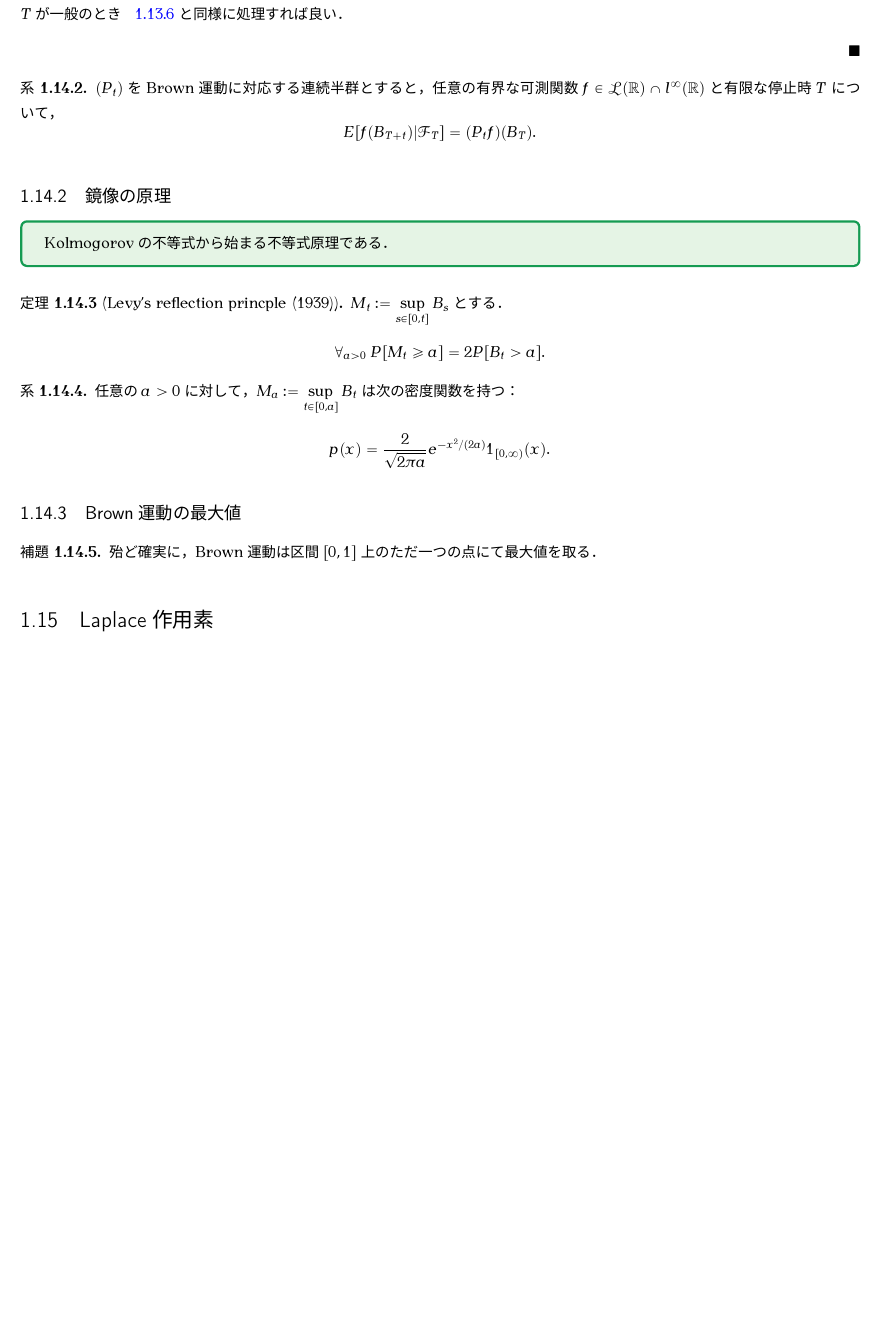
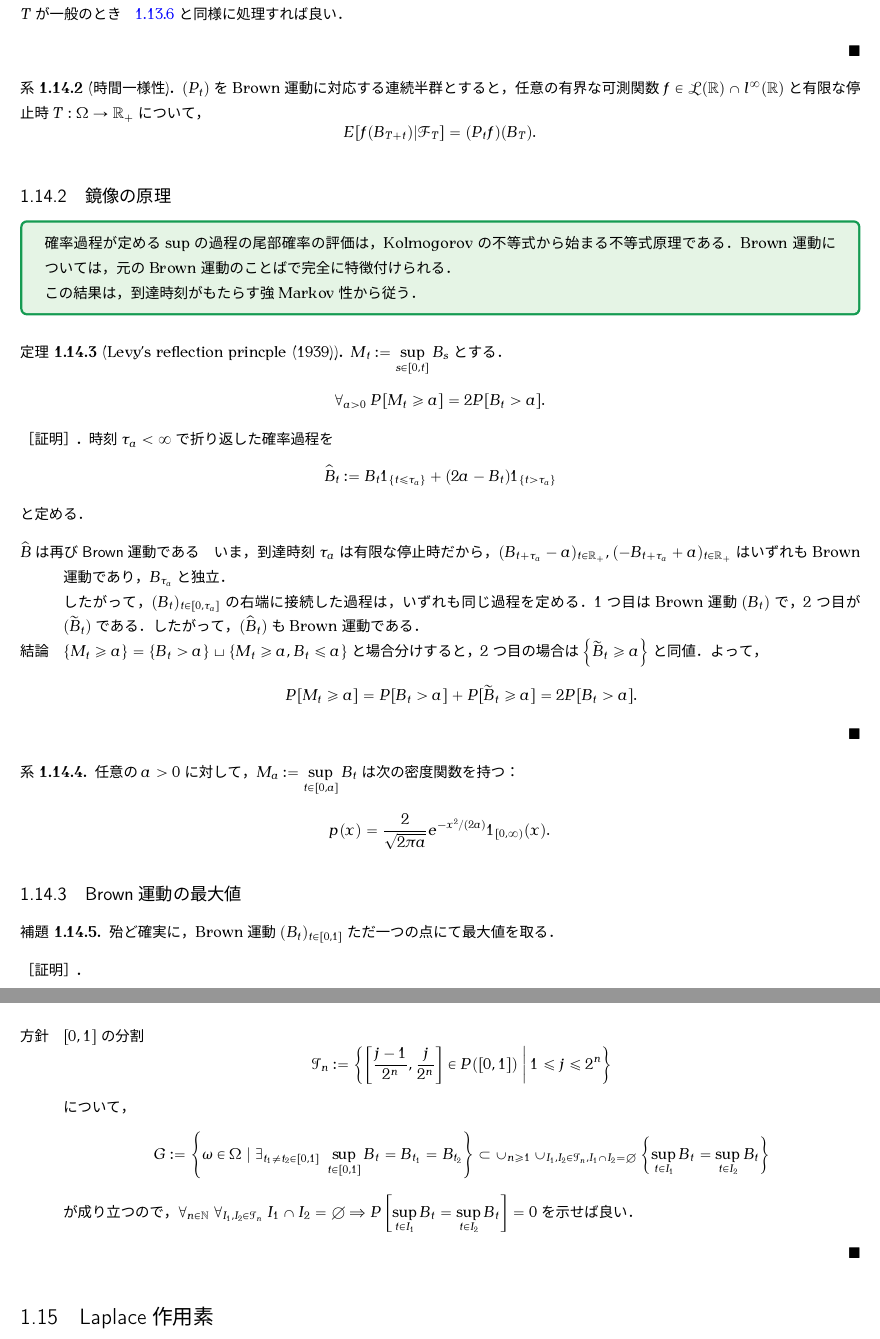
Before and after one commit to 162348/NatureOfStatistics, a LaTeX document (1-Probability/StochasticCalculus.tex): part of page 35 of 44 before the commit and two parts of pages 35 and 36 of 45 after it, the two joined at a grey line, cut so that both start at the same text, the shorter picture padded with empty space. The pictures show the PDF file 1-Probability/StochasticCalculus.pdf that the author committed with the source.

Commit message:
定期コミット 05/19/22

```diff
--- a/1-Probability/StochasticCalculus.tex
+++ b/1-Probability/StochasticCalculus.tex
@@ -1865,8 +1872,9 @@ title=]
     \end{description}
 \end{proof}
 
-\begin{corollary}
-    $(P_t)$をBrown運動に対応する連続半群とすると，任意の有界な可測関数$f\in\L(\R)\cap l^\infty(\R)$と有限な停止時$T$について，
+\begin{corollary}[時間一様性]
+    $(P_t)$をBrown運動に対応する連続半群とすると，
+    任意の有界な可測関数$f\in\L(\R)\cap l^\infty(\R)$と有限な停止時$T:\Om\to\R_+$について，
     \[E[f(B_{T+t})|\F_T]=(P_tf)(B_T).\]
 \end{corollary}
 
@@ -1874,15 +1882,34 @@ title=]
 
 \begin{tcolorbox}[colframe=ForestGreen, colback=ForestGreen!10!white,breakable,colbacktitle=ForestGreen!40!white,coltitle=black,fonttitle=\bfseries\sffamily,
 title=]
+    確率過程が定めるsupの過程の尾部確率の評価は，
     Kolmogorovの不等式から始まる不等式原理である．
+    Brown運動については，元のBrown運動のことばで完全に特徴付けられる．
+
+    この結果は，到達時刻がもたらす強Markov性から従う．
 \end{tcolorbox}
 
 \begin{theorem}[Levy's reflection princple (1939)]
     $M_t:=\sup_{s\in[0,t]}B_s$とする．
     \[\forall_{a>0}\;P[M_t\ge a]=2P[B_t>a].\]
 \end{theorem}
-
-\begin{corollary}
+\begin{proof}
+    時刻$\tau_a<\infty$で折り返した確率過程を
+    \[\wh{B}_t:=B_t1_{\Brace{t\le\tau_a}}+(2a-B_t)1_{\Brace{t>\tau_a}}\]
+    と定める．
+    \begin{description}
+        \item[$\wh{B}$は再びBrown運動である] いま，到達時刻$\tau_a$は有限な停止時だから，$(B_{t+\tau_a}-a)_{t\in\R_+},(-B_{t+\tau_a}+a)_{t\in\R_+}$はいずれもBrown運動であり，$B_{\tau_a}$と独立．
+
+        したがって，$(B_t)_{t\in[0,\tau_a]}$の右端に接続した過程は，いずれも同じ過程を定める．1つ目はBrown運動$(B_t)$で，2つ目が$(\wt{B}_t)$である．
+        したがって，$(\wh{B}_t)$もBrown運動である．
+        \item[結論]
+        $\{M_t\ge a\}=\Brace{B_t>a}\sqcup\Brace{M_t\ge a,B_t\le a}$と場合分けすると，2つ目の場合は$\Brace{\wt{B}_t\ge a}$と同値．
+        よって，
+        \[P[M_t\ge a]=P[B_t>a]+P[\wt{B}_t\ge a]=2P[B_t>a].\]
+    \end{description}
+\end{proof}
+
+\begin{corollary}\label{cor-density-of-sup-process-of-Brownian-motion}
     任意の$a>0$に対して，$M_a:=\sup_{t\in[0,a]}B_t$は次の密度関数を持つ：
     \[p(x)=\frac{2}{\sqrt{2\pi a}}e^{-x^2/(2a)}1_{[0,\infty)}(x).\]
 \end{corollary}
@@ -1890,5 +1917,12 @@ title=]
 \subsection{Brown運動の最大値}
 
 \begin{lemma}
-    殆ど確実に，Brown運動は区間$[0,1]$上のただ一つの点にて最大値を取る．
+    殆ど確実に，Brown運動$(B_t)_{t\in[0,1]}$ただ一つの点にて最大値を取る．
 \end{lemma}
+\begin{proof}\mbox{}
+    \begin{description}
+        \item[方針] $[0,1]$の分割
+        \[\I_n:=\Brace{\Square{\frac{j-1}{2^n},\frac{j}{2^n}}\in P([0,1])\;\middle|\;1\le j\le 2^n}\]
+        について，
+        \[G:=\Brace{\om\in\Om\mid\exists_{t_1\ne t_2\in[0,1]}\;\sup_{t\in[0,1]}B_t=B_{t_1}=B_{t_2}}\subset\cup_{n\ge 1}\cup_{I_1,I_2\in\I_n,I_1\cap I_2=\emptyset}\Brace{\sup_{t\in I_1}B_t=\sup_{t\in I_2}B_t}\]
+        が成り立つので，$\forall_{n\in\N}\;\forall_{I_1,I_2\in\I_n}\;I_1\cap I_2=\emptyset\Rightarrow P\Square{\sup_{t\in I_1}B_t=\sup_{t\in I_2}B_t}=0$を示せば良い．
@@ -1895,3 +1934,6 @@ title=]
+    \end{description}
+\end{proof}
+
 
 \section{Laplace作用素}
 
```
Also changed, not shown: 2-FourierAnalysis/Fourier.tex (+28 -3 lines), 1-Probability/StochasticCalculus.pdf, 2-FourierAnalysis/Fourier.pdf, 1-Probability/StochasticCalculus.tex (12 more changed lines).
